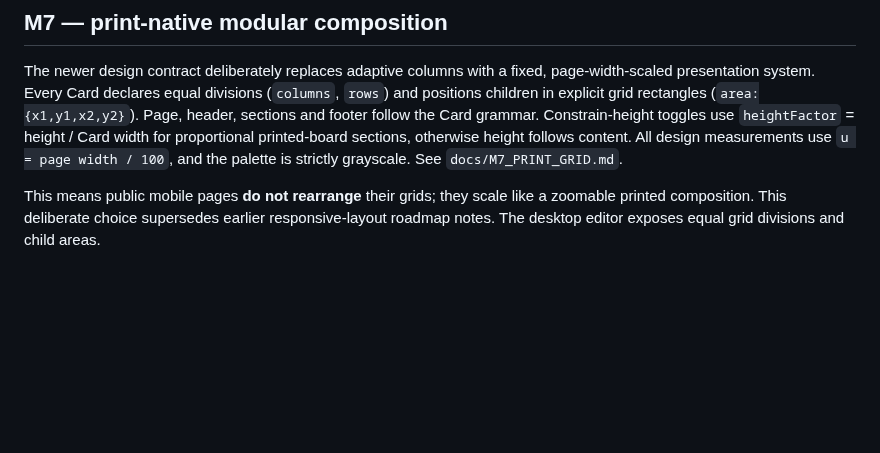
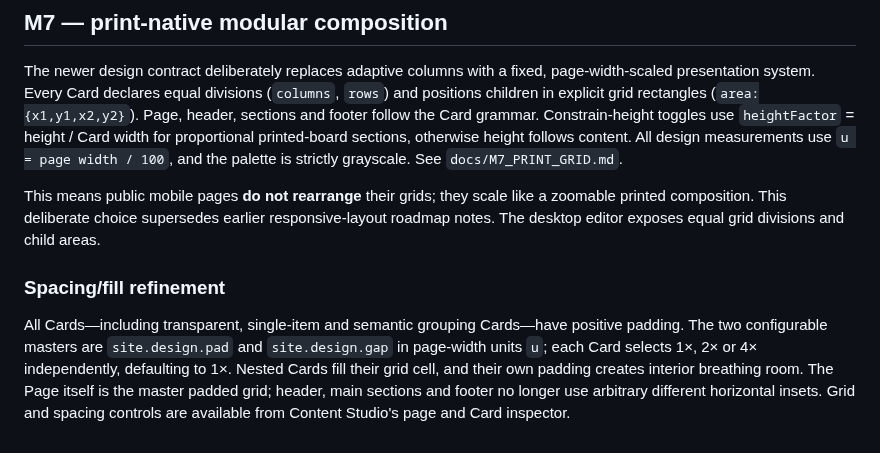
Before and after one commit to teodor-andonov/ta-website-builder-261012, a Markdown page: README.md, the part around the change. GitHub-like rendering; blank space fills up the shorter version.

Commit message:
docs(layout): codify page-master spacing and nested Card fill rules

```diff
--- a/README.md
+++ b/README.md
@@ -87,3 +87,7 @@ The generated public pages deliberately retain `noindex, nofollow` because all p
 The newer design contract deliberately replaces adaptive columns with a fixed, page-width-scaled presentation system. Every Card declares equal divisions (`columns`, `rows`) and positions children in explicit grid rectangles (`area:{x1,y1,x2,y2}`). Page, header, sections and footer follow the Card grammar. Constrain-height toggles use `heightFactor` = height / Card width for proportional printed-board sections, otherwise height follows content. All design measurements use `u = page width / 100`, and the palette is strictly grayscale. See `docs/M7_PRINT_GRID.md`.
 
 This means public mobile pages **do not rearrange** their grids; they scale like a zoomable printed composition. This deliberate choice supersedes earlier responsive-layout roadmap notes. The desktop editor exposes equal grid divisions and child areas.
+
+### Spacing/fill refinement
+
+All Cards—including transparent, single-item and semantic grouping Cards—have positive padding. The two configurable masters are `site.design.pad` and `site.design.gap` in page-width units `u`; each Card selects 1×, 2× or 4× independently, defaulting to 1×. Nested Cards fill their grid cell, and their own padding creates interior breathing room. The Page itself is the master padded grid; header, main sections and footer no longer use arbitrary different horizontal insets. Grid and spacing controls are available from Content Studio's page and Card inspector.
```
